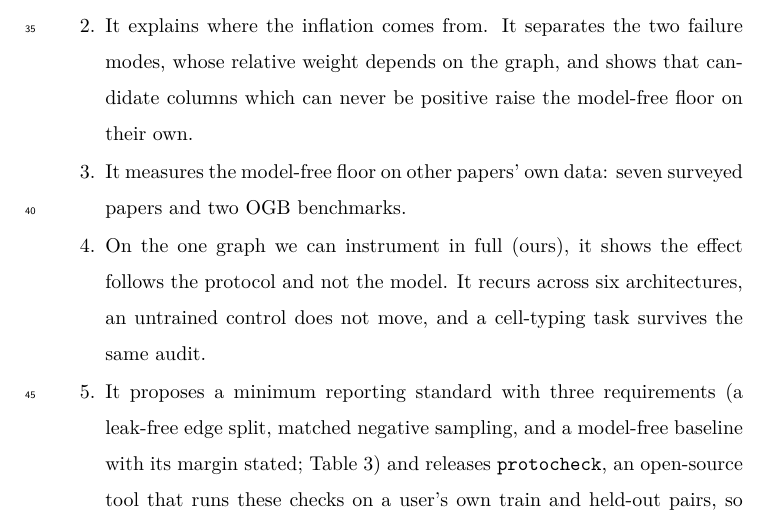
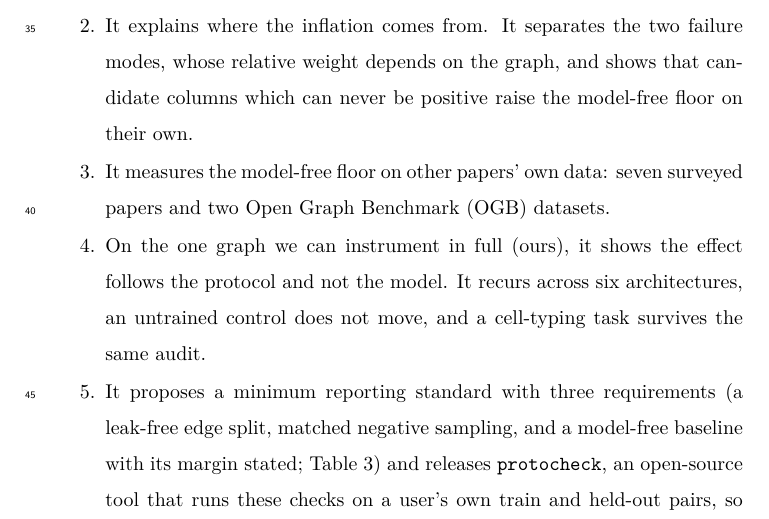
Before and after one commit to UlisesMoyaSanchez/microRNA_project, a LaTeX paper (manuscript/jbi/main.tex): part of page 4 of 46, cut so that both start at the same text. Compiled offline with pdfLaTeX.

Commit message:
Define OGB at its first use in the body
Co-Authored-By: Claude Sonnet 5.5 <noreply@anthropic.com>

```diff
--- a/manuscript/jbi/main.tex
+++ b/manuscript/jbi/main.tex
@@ -298,7 +298,7 @@ This paper makes five contributions.
 relative weight depends on the graph, and shows that candidate columns which can never be
 positive raise the model-free floor on their own.
 \item It measures the model-free floor on other papers' own data: seven surveyed papers and
-two OGB benchmarks.
+two Open Graph Benchmark (OGB) datasets.
 \item On the one graph we can instrument in full (ours), it shows the effect follows the
 protocol and not the model. It recurs across six architectures, an untrained control does
 not move, and a cell-typing task survives the same audit.
```
